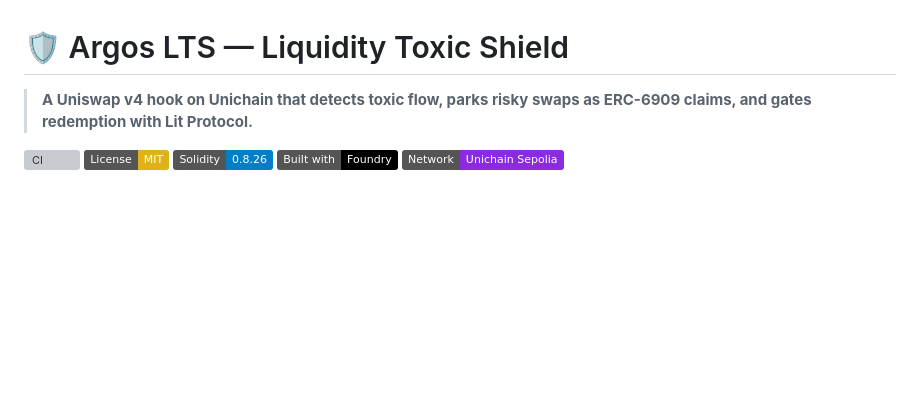
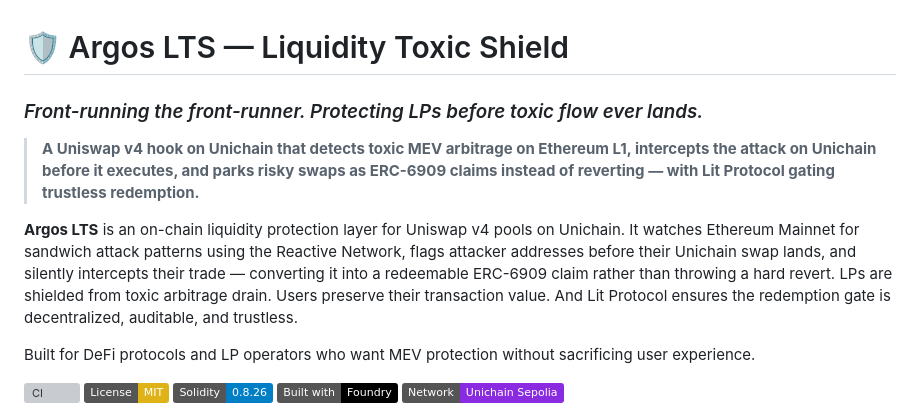
Before and after one commit to rainwaters11/Argos_LTS, a Markdown page: README.md, the part around the change. GitHub-like rendering; badges without logos; blank space fills up the shorter version; grey boxes are pictures that could not be loaded.

Commit message:
docs: add tagline and product description to README header

```diff
--- a/README.md
+++ b/README.md
@@ -1,6 +1,12 @@
 # 🛡️ Argos LTS — Liquidity Toxic Shield
 
-> **A Uniswap v4 hook on Unichain that detects toxic flow, parks risky swaps as ERC-6909 claims, and gates redemption with Lit Protocol.**
+### *Front-running the front-runner. Protecting LPs before toxic flow ever lands.*
+
+> **A Uniswap v4 hook on Unichain that detects toxic MEV arbitrage on Ethereum L1, intercepts the attack on Unichain before it executes, and parks risky swaps as ERC-6909 claims instead of reverting — with Lit Protocol gating trustless redemption.**
+
+**Argos LTS** is an on-chain liquidity protection layer for Uniswap v4 pools on Unichain. It watches Ethereum Mainnet for sandwich attack patterns using the Reactive Network, flags attacker addresses before their Unichain swap lands, and silently intercepts their trade — converting it into a redeemable ERC-6909 claim rather than throwing a hard revert. LPs are shielded from toxic arbitrage drain. Users preserve their transaction value. And Lit Protocol ensures the redemption gate is decentralized, auditable, and trustless.
+
+Built for DeFi protocols and LP operators who want MEV protection without sacrificing user experience.
 
 [![CI](https://github.com/rainwaters11/argos/actions/workflows/ci.yml/badge.svg)](https://github.com/rainwaters11/argos/actions/workflows/ci.yml)
 [![License: MIT](https://img.shields.io/badge/License-MIT-yellow.svg)](./LICENSE)
```
